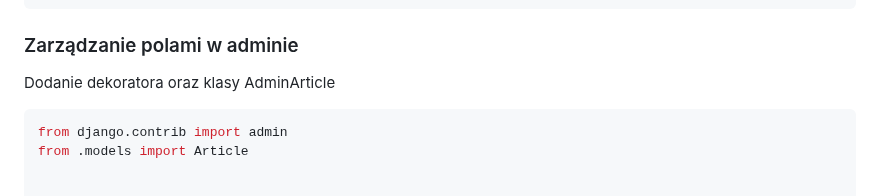
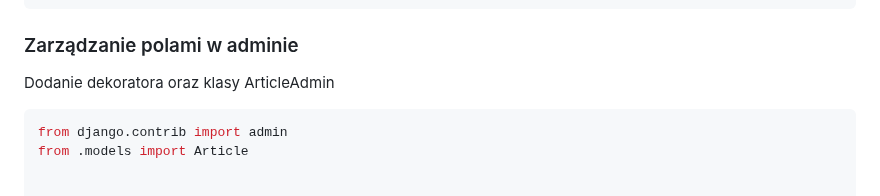
Before and after one commit to szguzik/django_crud, a Markdown page: README.md, the part around the change. Rendered like a GitHub page.

Commit message:
Aktualizacja dokumentacji

````diff
--- a/README.md
+++ b/README.md
@@ -106,7 +106,7 @@ class Article(models.Model):
         return "{} ({})".format(self.title, self.year)
 ```
 ### Zarządzanie polami w adminie
-Dodanie dekoratora oraz klasy AdminArticle
+Dodanie dekoratora oraz klasy ArticleAdmin
 ```sh
 from django.contrib import admin
 from .models import Article
````
